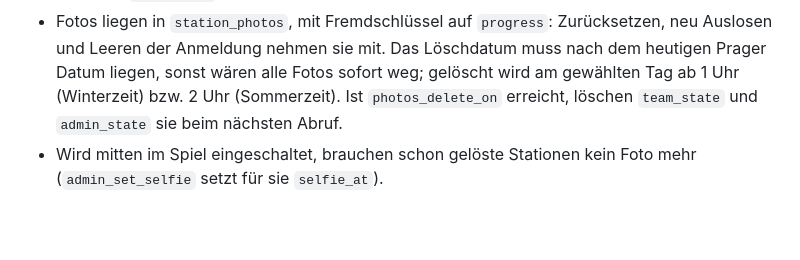
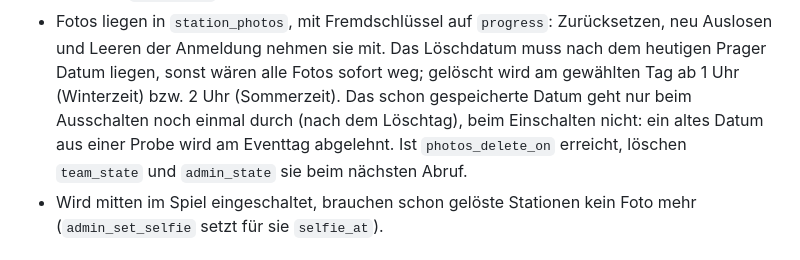
Before and after one commit to 7DEEda/Stadtjagt, a Markdown page: SPIEL.md, the part around one of its changes. GitHub-like rendering; blank space fills up the shorter version.

```diff
--- a/SPIEL.md
+++ b/SPIEL.md
@@ -589,7 +593,9 @@ Spezifikationen in `docs/superpowers/specs/`.
   Zurücksetzen, neu Auslosen und Leeren der Anmeldung nehmen sie mit. Das
   Löschdatum muss nach dem heutigen Prager Datum liegen, sonst wären alle Fotos
   sofort weg; gelöscht wird am gewählten Tag ab 1 Uhr (Winterzeit) bzw. 2 Uhr
-  (Sommerzeit). Ist `photos_delete_on` erreicht, löschen `team_state` und `admin_state` sie beim
+  (Sommerzeit). Das schon gespeicherte Datum geht nur beim Ausschalten noch
+  einmal durch (nach dem Löschtag), beim Einschalten nicht: ein altes Datum aus
+  einer Probe wird am Eventtag abgelehnt. Ist `photos_delete_on` erreicht, löschen `team_state` und `admin_state` sie beim
   nächsten Abruf.
 - Wird mitten im Spiel eingeschaltet, brauchen schon gelöste Stationen kein
   Foto mehr (`admin_set_selfie` setzt für sie `selfie_at`).
```
Also changed, not shown: other parts of SPIEL.md (+10 -4 lines), HANDOFF.md (+16 -2 lines).
